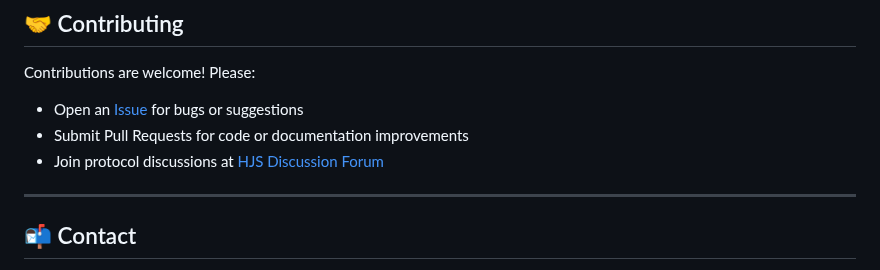
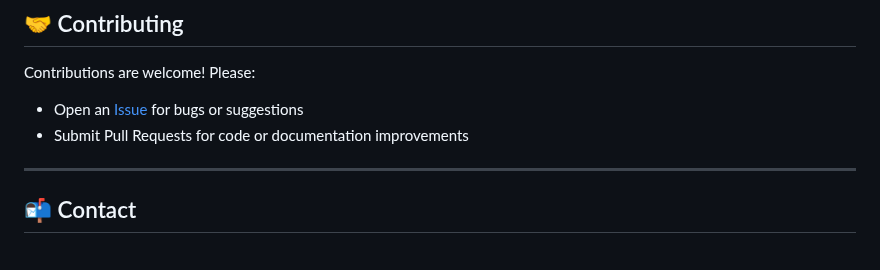
Before and after one commit to schchit/hjs-api, a Markdown page: README.md, the part around the change. Drawn GitHub-style.

```diff
--- a/README.md
+++ b/README.md
@@ -221,8 +221,6 @@ Full license text: [https://creativecommons.org/licenses/by-sa/4.0/legalcode](ht
 Contributions are welcome! Please:
 - Open an [Issue](https://github.com/schchit/hjs-api/issues) for bugs or suggestions
 - Submit Pull Requests for code or documentation improvements
-- Join protocol discussions at [HJS Discussion Forum](https://github.com/hjs-spec/spec/discussions)
-
 ---
 
 ## 📬 Contact
```
